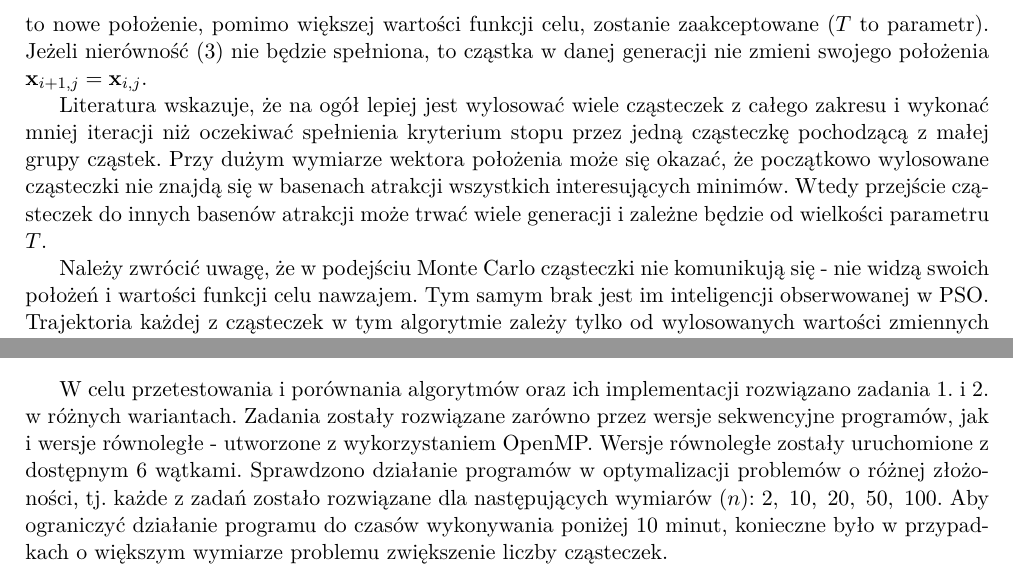
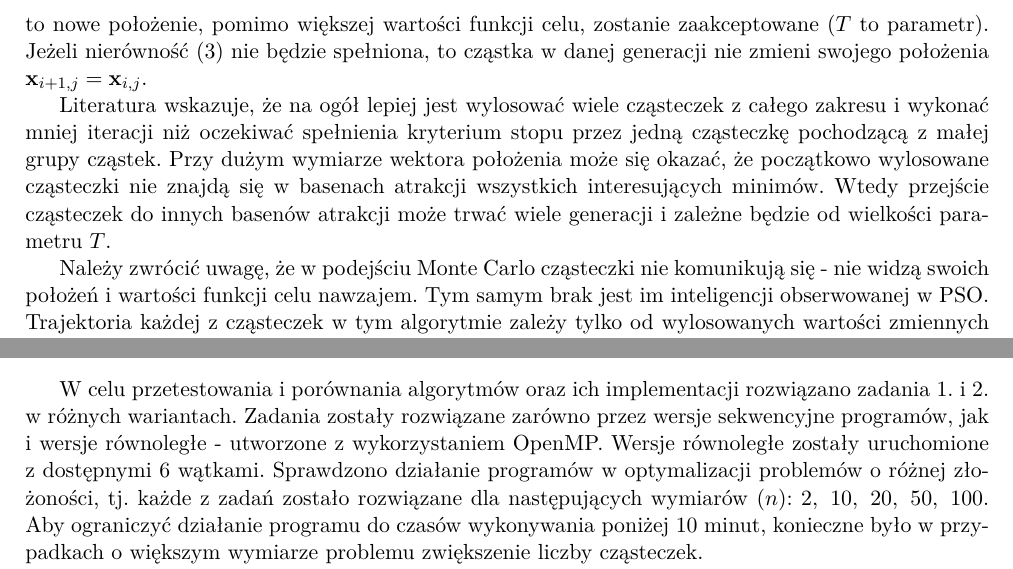
Before and after one commit to egi-megi/porr-pso, a LaTeX document (sprawozdanie/PORR_sprawozdanie_1.tex): two parts of pages 3 and 7 of 11, joined at a grey line, cut so that both start at the same text. Compiled offline with pdfLaTeX.

Commit message:
Report: editorial fixes

```diff
--- a/sprawozdanie/PORR_sprawozdanie_1.tex
+++ b/sprawozdanie/PORR_sprawozdanie_1.tex
@@ -176,7 +176,7 @@ z < e^{-\frac{f\left(\vect{\overline{x}}_{i + 1, j}\right) - f\left(\vect{x}_{i,
 \end{equation}
 to nowe położenie, pomimo większej wartości funkcji celu, zostanie zaakceptowane ($T$ to parametr). Jeżeli nierówność (\ref{eq:mc_nie}) nie będzie spełniona, to cząstka w danej generacji nie zmieni swojego położenia $\vect{x}_{i + 1, j} = \vect{x}_{i, j}$.
 
-Literatura wskazuje, że na ogół lepiej jest wylosować wiele cząsteczek z całego zakresu i wykonać mniej iteracji niż oczekiwać spełnienia kryterium stopu przez jedną cząsteczkę pochodzącą z małej grupy cząstek. Przy dużym wymiarze wektora położenia może się okazać, że początkowo wylosowane cząsteczki nie znajdą się~w~basenach atrakcji wszystkich interesujących minimów. Wtedy przejście cząsteczek do innych basenów atrakcji może trwać wiele generacji i zależne będzie od wielkości parametru $T$.
+Literatura wskazuje, że na ogół lepiej jest wylosować wiele cząsteczek z całego zakresu i wykonać mniej iteracji niż oczekiwać spełnienia kryterium stopu przez jedną cząsteczkę pochodzącą z małej grupy cząstek. Przy dużym wymiarze wektora położenia może się okazać, że początkowo wylosowane cząsteczki nie znajdą się~w~basenach atrakcji wszystkich interesujących minimów. Wtedy przejście cząsteczek do innych basenów atrakcji może trwać wiele generacji i zależne będzie od wielkości parametru~$T$.
 
 Należy zwrócić uwagę, że w podejściu Monte Carlo cząsteczki nie komunikują się - nie widzą swoich położeń i wartości funkcji celu nawzajem. Tym samym brak jest im inteligencji obserwowanej w PSO. Trajektoria każdej z cząsteczek w tym algorytmie zależy tylko od wylosowanych wartości zmiennych losowych.
 
@@ -387,7 +387,7 @@ Trudności w zastosowaniu zaproponowanego wyżej normalnego kryterium stopu łat
 
 \section{Rozwiązanie zadań dla różnych wymiarów $n$}
 
-W celu przetestowania i porównania algorytmów oraz ich implementacji rozwiązano zadania $1$. i $2$. w różnych wariantach. Zadania zostały rozwiązane zarówno przez wersje sekwencyjne programów, jak i wersje równoległe - utworzone z wykorzystaniem OpenMP. Wersje równoległe zostały uruchomione z dostępnym $6$ wątkami. Sprawdzono działanie programów w optymalizacji problemów o różnej złożoności, tj. każde z zadań zostało rozwiązane dla następujących wymiarów ($n$): $2, \ 10, \ 20, \ 50, \ 100$. Aby ograniczyć działanie programu do czasów wykonywania poniżej $10$ minut, konieczne było w przypadkach o większym wymiarze problemu zwiększenie liczby cząsteczek.
+W celu przetestowania i porównania algorytmów oraz ich implementacji rozwiązano zadania $1$. i $2$. w różnych wariantach. Zadania zostały rozwiązane zarówno przez wersje sekwencyjne programów, jak i wersje równoległe - utworzone z wykorzystaniem OpenMP. Wersje równoległe zostały uruchomione z~dostępnymi $6$ wątkami. Sprawdzono działanie programów w optymalizacji problemów o różnej złożoności, tj. każde z zadań zostało rozwiązane dla następujących wymiarów ($n$): $2, \ 10, \ 20, \ 50, \ 100$. Aby~ograniczyć działanie programu do czasów wykonywania poniżej $10$ minut, konieczne było w przypadkach o większym wymiarze problemu zwiększenie liczby cząsteczek.
 
 W tabeli \ref{tab:rozw_zad1}. oraz tabeli \ref{tab:rozw_zad2}. przedstawiono wyniki serii testów odpowiednio dla zadania $1$. i $2$. Każdy test został wykonany co najmniej $10$ razy, aby móc uśrednić stochastyczny charakter algorytmów. W tabeli opracowano wyniki w postaci średniego, maksymalnego i minimalnego czasu wykonywania programu. Dołączono także wartość wariancji zebranych danych.
 
```
Also changed, not shown: sprawozdanie/PORR_sprawozdanie_1.tex (2 more changed lines).
